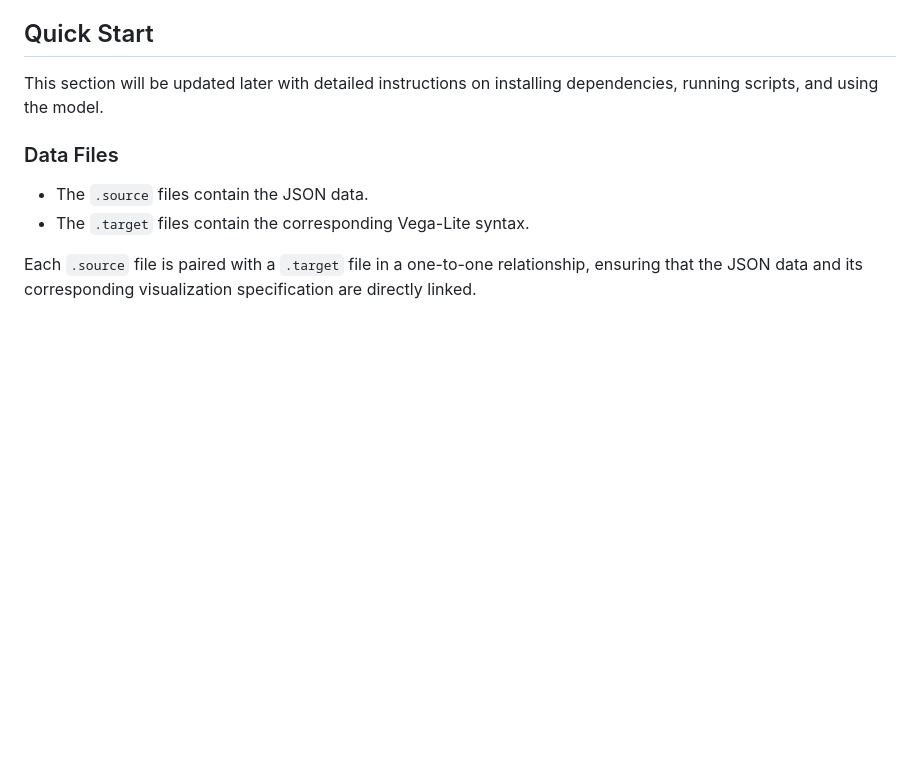
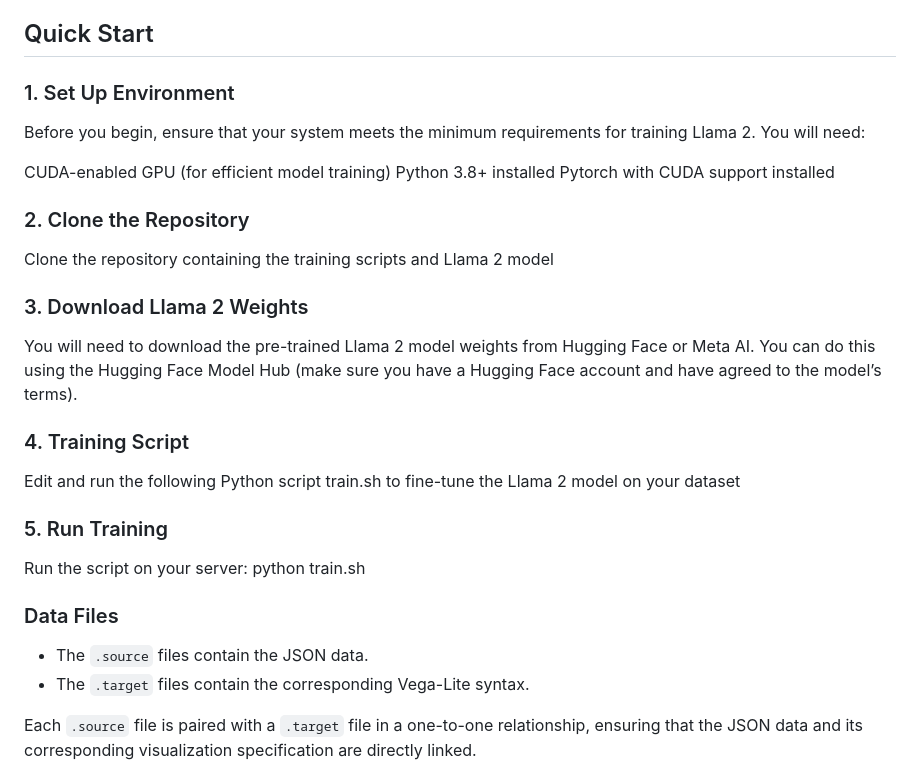
Before and after one commit to lili0223/Food-Cold-Chain-Corpus, a Markdown page: README.md, the part around the change. Drawn GitHub-style; blank space fills up the shorter version.

```diff
--- a/README.md
+++ b/README.md
@@ -21,7 +21,25 @@ VIS-Llama is a large language model based on Llama2, optimized using LoRA techno
 
 ## Quick Start
 
-This section will be updated later with detailed instructions on installing dependencies, running scripts, and using the model.
+### 1. Set Up Environment
+Before you begin, ensure that your system meets the minimum requirements for training Llama 2. You will need:
+
+CUDA-enabled GPU (for efficient model training)
+Python 3.8+ installed
+Pytorch with CUDA support installed
+
+### 2. Clone the Repository
+Clone the repository containing the training scripts and Llama 2 model
+
+### 3. Download Llama 2 Weights
+You will need to download the pre-trained Llama 2 model weights from Hugging Face or Meta AI. You can do this using the Hugging Face Model Hub (make sure you have a Hugging Face account and have agreed to the model’s terms).
+
+### 4. Training Script
+Edit and run the following Python script train.sh  to fine-tune the Llama 2 model on your dataset
+
+### 5. Run Training
+Run the script on your server:
+python train.sh
 
 ### Data Files
 
```
